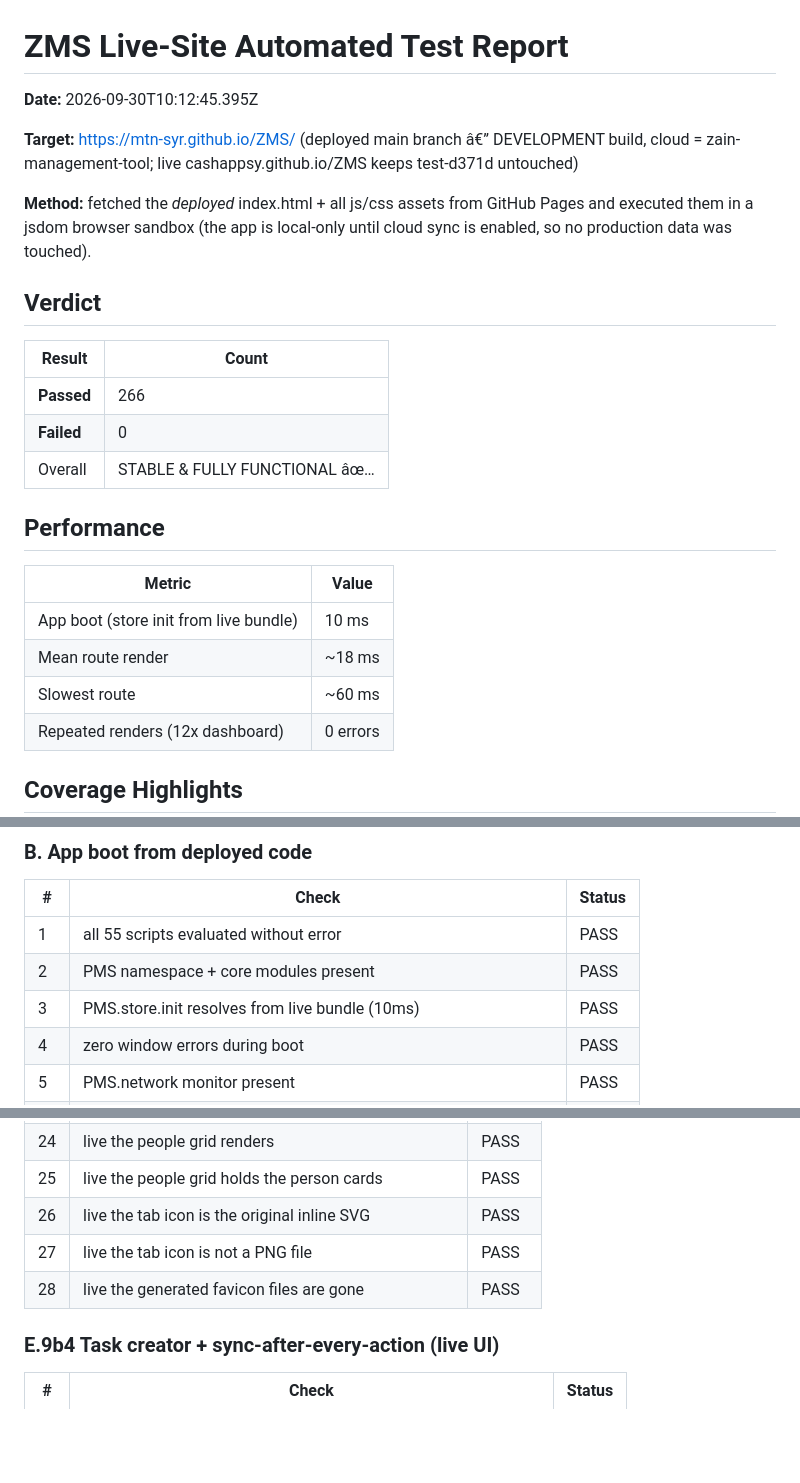
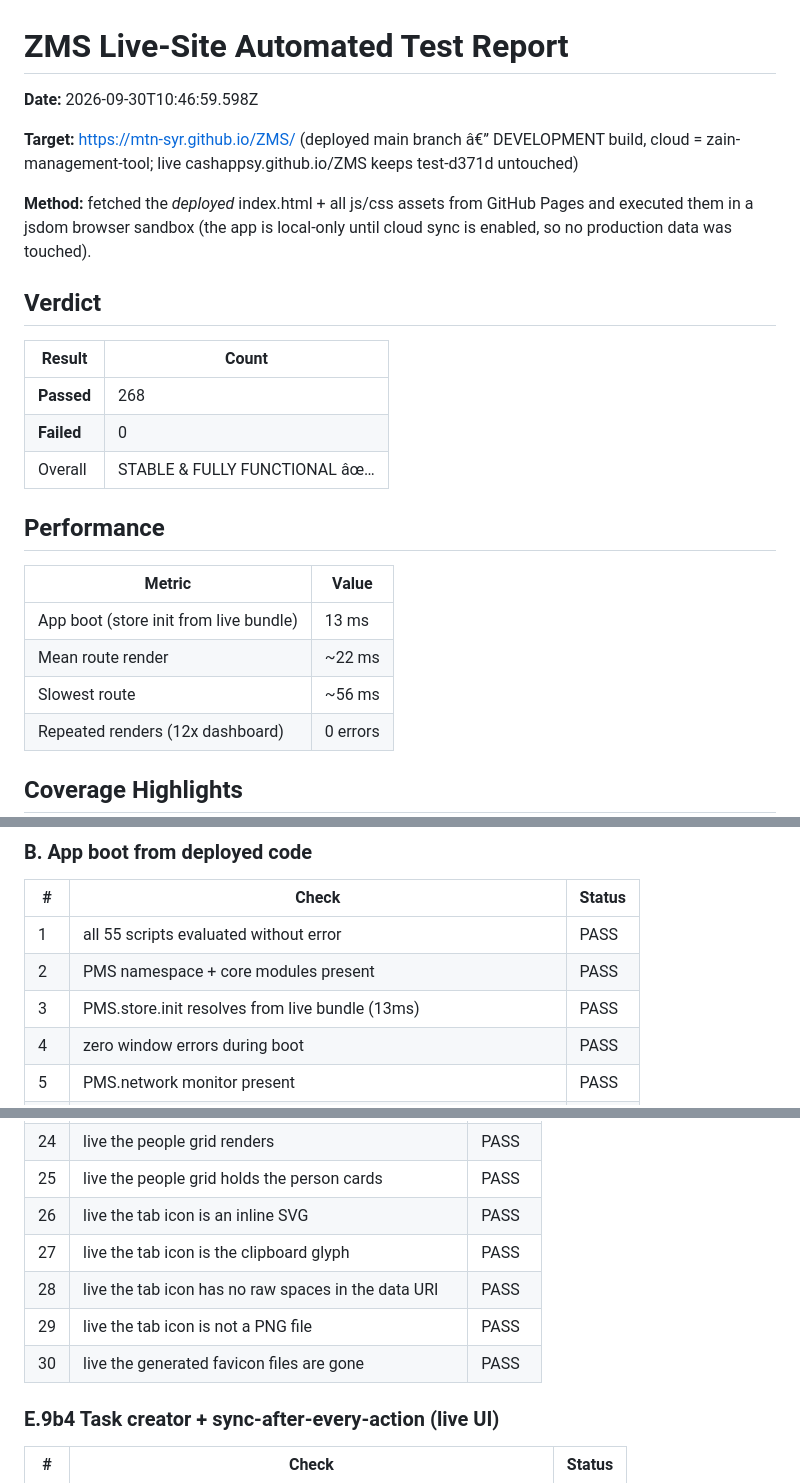
Before and after one commit to CashAppSy/ZMS, a Markdown page: TEST-REPORT.md, 3 parts joined by grey strips. Drawn GitHub-style; blank space fills up the shorter version.

Commit message:
Refresh the live test report to 268 checks

```diff
--- a/TEST-REPORT.md
+++ b/TEST-REPORT.md
@@ -1,6 +1,6 @@
 # ZMS Live-Site Automated Test Report
 
-**Date:** 2026-09-30T10:12:45.395Z
+**Date:** 2026-09-30T10:46:59.598Z
 
 **Target:** https://mtn-syr.github.io/ZMS/ (deployed main branch â€” DEVELOPMENT build, cloud = zain-management-tool; live cashappsy.github.io/ZMS keeps test-d371d untouched)
 
@@ -10,7 +10,7 @@
 
 | Result | Count |
 |---|---|
-| **Passed** | 266 |
+| **Passed** | 268 |
 | **Failed** | 0 |
 | Overall | STABLE & FULLY FUNCTIONAL âœ… |
 
@@ -18,9 +18,9 @@
 
 | Metric | Value |
 |---|---|
-| App boot (store init from live bundle) | 10 ms |
-| Mean route render | ~18 ms |
-| Slowest route | ~60 ms |
+| App boot (store init from live bundle) | 13 ms |
+| Mean route render | ~22 ms |
+| Slowest route | ~56 ms |
 | Repeated renders (12x dashboard) | 0 errors |
 
 ## Coverage Highlights
@@ -50,7 +50,7 @@
 |---|---|---|
 | 1 | all 55 scripts evaluated without error | PASS |
 | 2 | PMS namespace + core modules present | PASS |
-| 3 | PMS.store.init resolves from live bundle (10ms) | PASS |
+| 3 | PMS.store.init resolves from live bundle (13ms) | PASS |
 | 4 | zero window errors during boot | PASS |
 | 5 | PMS.network monitor present | PASS |
 | 6 | PMS.loadingBox present | PASS |
@@ -340,9 +340,11 @@
 | 23 | live the people grid narrows on small windows | PASS |
 | 24 | live the people grid renders | PASS |
 | 25 | live the people grid holds the person cards | PASS |
-| 26 | live the tab icon is the original inline SVG | PASS |
-| 27 | live the tab icon is not a PNG file | PASS |
-| 28 | live the generated favicon files are gone | PASS |
+| 26 | live the tab icon is an inline SVG | PASS |
+| 27 | live the tab icon is the clipboard glyph | PASS |
+| 28 | live the tab icon has no raw spaces in the data URI | PASS |
+| 29 | live the tab icon is not a PNG file | PASS |
+| 30 | live the generated favicon files are gone | PASS |
 
 ### E.9b4 Task creator + sync-after-every-action (live UI)
 
```
Also changed, not shown: other parts of TEST-REPORT.md (+1 -1 lines).
